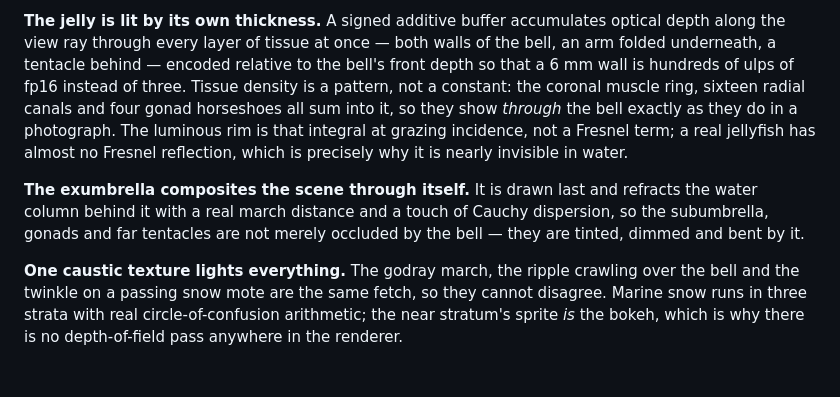
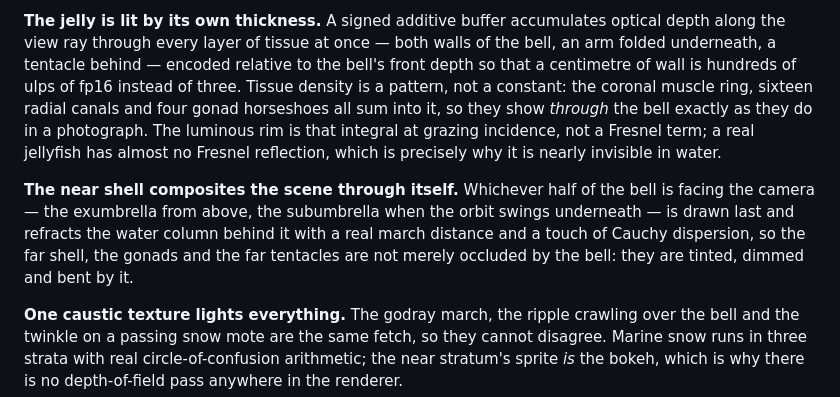
Before and after one commit to MiguelCarino/Jellyfish, a Markdown page: README.md, the part around one of its changes. Rendered like a GitHub page; blank space fills up the shorter version.

```diff
--- a/README.md
+++ b/README.md
@@ -40,17 +40,19 @@ the red absorption coefficient visibly reddens the animal, which is the test.
 **The jelly is lit by its own thickness.** A signed additive buffer accumulates
 optical depth along the view ray through every layer of tissue at once — both
 walls of the bell, an arm folded underneath, a tentacle behind — encoded relative
-to the bell's front depth so that a 6 mm wall is hundreds of ulps of fp16 instead
-of three. Tissue density is a pattern, not a constant: the coronal muscle ring,
+to the bell's front depth so that a centimetre of wall is hundreds of ulps of
+fp16 instead of three. Tissue density is a pattern, not a constant: the coronal muscle ring,
 sixteen radial canals and four gonad horseshoes all sum into it, so they show
 *through* the bell exactly as they do in a photograph. The luminous rim is that
 integral at grazing incidence, not a Fresnel term; a real jellyfish has almost no
 Fresnel reflection, which is precisely why it is nearly invisible in water.
 
-**The exumbrella composites the scene through itself.** It is drawn last and
-refracts the water column behind it with a real march distance and a touch of
-Cauchy dispersion, so the subumbrella, gonads and far tentacles are not merely
-occluded by the bell — they are tinted, dimmed and bent by it.
+**The near shell composites the scene through itself.** Whichever half of the
+bell is facing the camera — the exumbrella from above, the subumbrella when the
+orbit swings underneath — is drawn last and refracts the water column behind it
+with a real march distance and a touch of Cauchy dispersion, so the far shell,
+the gonads and the far tentacles are not merely occluded by the bell: they are
+tinted, dimmed and bent by it.
 
 **One caustic texture lights everything.** The godray march, the ripple crawling
 over the bell and the twinkle on a passing snow mote are the same fetch, so they
```
Also changed, not shown: other parts of README.md (+21 -0 lines).
